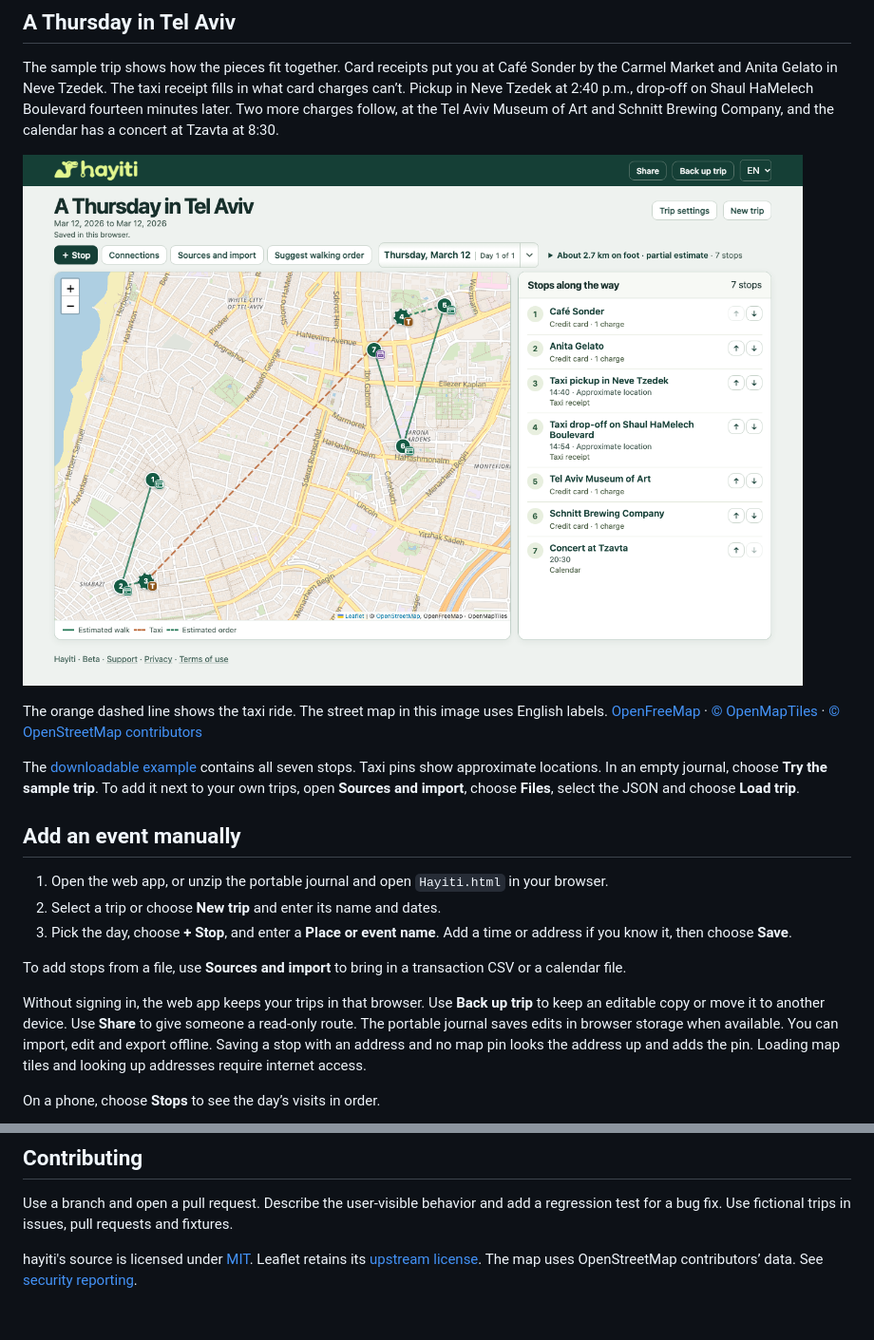
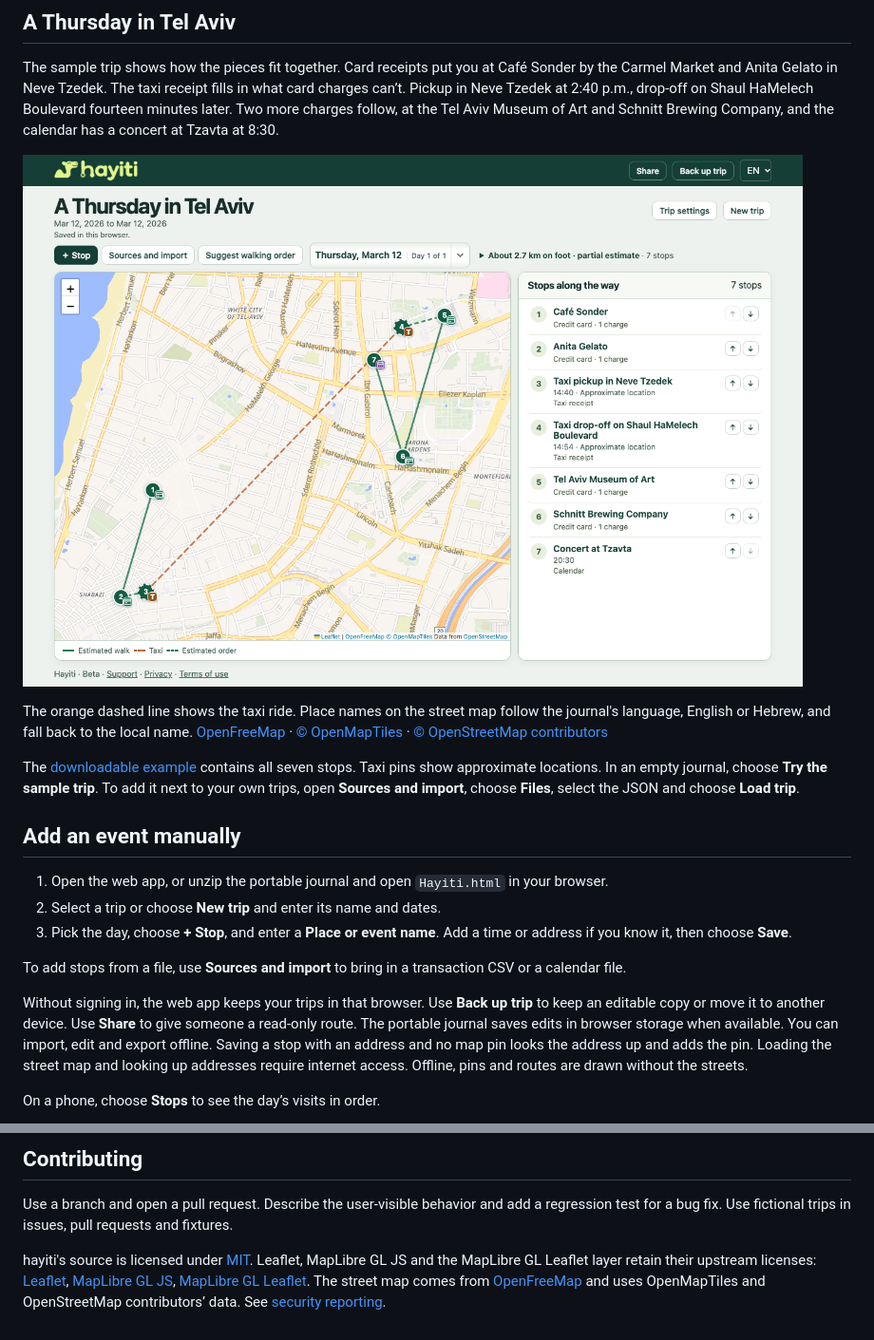
Before and after one commit to idan-rubin/Hayiti, a Markdown page: README.md, 2 parts joined by grey strips. Shown at 95% size. GitHub-like rendering; pictures changed too: docs/screenshots/sample-street-map.png.

```diff
--- a/README.md
+++ b/README.md
@@ -22,7 +22,7 @@ The sample trip shows how the pieces fit together. Card receipts put you at Caf
 
 ![The sample route on the streets of Tel Aviv. An orange dashed line marks the taxi ride from Neve Tzedek to Shaul HaMelech Boulevard.](docs/screenshots/sample-street-map.png)
 
-The orange dashed line shows the taxi ride. The street map in this image uses English labels. [OpenFreeMap](https://openfreemap.org/) · [© OpenMapTiles](https://openmaptiles.org/) · [© OpenStreetMap contributors](https://www.openstreetmap.org/copyright)
+The orange dashed line shows the taxi ride. Place names on the street map follow the journal's language, English or Hebrew, and fall back to the local name. [OpenFreeMap](https://openfreemap.org/) · [© OpenMapTiles](https://openmaptiles.org/) · [© OpenStreetMap contributors](https://www.openstreetmap.org/copyright)
 
 The [downloadable example](https://hayiti-beta.cocoacoati256.chatgpt.site/sample-trip.json) contains all seven stops. Taxi pins show approximate locations. In an empty journal, choose **Try the sample trip**. To add it next to your own trips, open **Sources and import**, choose **Files**, select the JSON and choose **Load trip**.
 
@@ -34,7 +34,7 @@ The [downloadable example](https://hayiti-beta.cocoacoati256.chatgpt.site/sample
 
 To add stops from a file, use **Sources and import** to bring in a transaction CSV or a calendar file.
 
-Without signing in, the web app keeps your trips in that browser. Use **Back up trip** to keep an editable copy or move it to another device. Use **Share** to give someone a read-only route. The portable journal saves edits in browser storage when available. You can import, edit and export offline. Saving a stop with an address and no map pin looks the address up and adds the pin. Loading map tiles and looking up addresses require internet access.
+Without signing in, the web app keeps your trips in that browser. Use **Back up trip** to keep an editable copy or move it to another device. Use **Share** to give someone a read-only route. The portable journal saves edits in browser storage when available. You can import, edit and export offline. Saving a stop with an address and no map pin looks the address up and adds the pin. Loading the street map and looking up addresses require internet access. Offline, pins and routes are drawn without the streets.
 
 On a phone, choose **Stops** to see the day’s visits in order.
 
@@ -102,4 +102,4 @@ npm run test:browser
 
 Use a branch and open a pull request. Describe the user-visible behavior and add a regression test for a bug fix. Use fictional trips in issues, pull requests and fixtures.
 
-hayiti's source is licensed under [MIT](LICENSE). Leaflet retains its [upstream license](public/vendor/leaflet-LICENSE). The map uses OpenStreetMap contributors’ data. See [security reporting](SECURITY.md).
+hayiti's source is licensed under [MIT](LICENSE). Leaflet, MapLibre GL JS and the MapLibre GL Leaflet layer retain their upstream licenses: [Leaflet](public/vendor/leaflet-LICENSE), [MapLibre GL JS](public/vendor/maplibre-gl-LICENSE.txt), [MapLibre GL Leaflet](public/vendor/maplibre-gl-leaflet-LICENSE.txt). The street map comes from [OpenFreeMap](https://openfreemap.org/) and uses OpenMapTiles and OpenStreetMap contributors’ data. See [security reporting](SECURITY.md).
```
Also changed, not shown: 17 other files.
